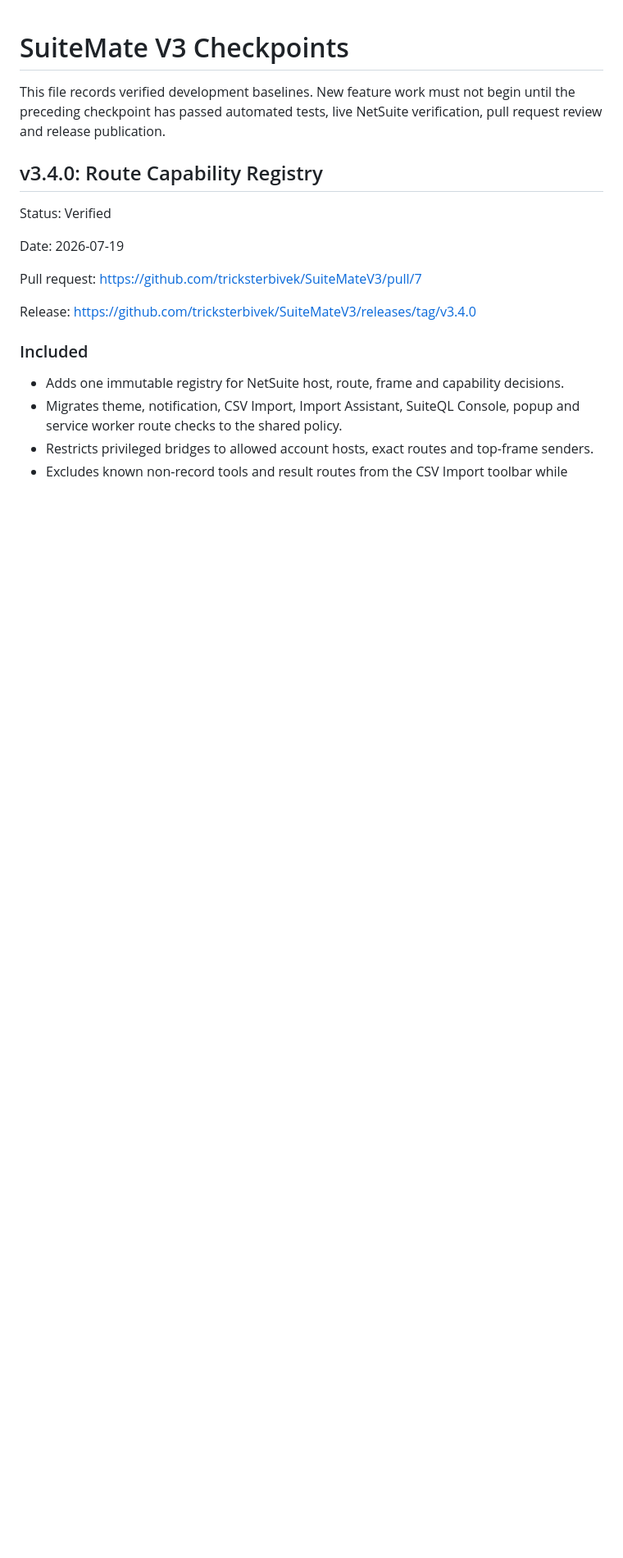
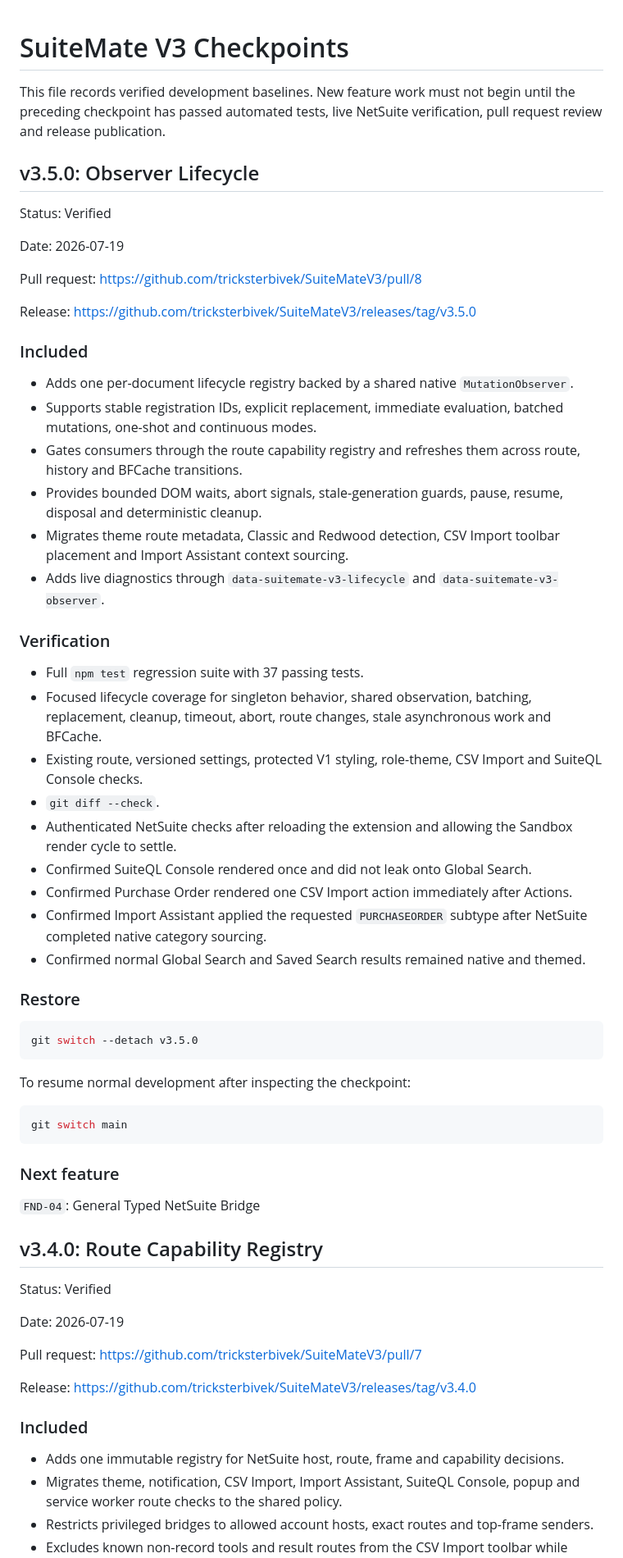
Before and after one commit to tricksterbivek/SuiteMateV3, a Markdown page: save/CHECKPOINTS.md, the part around the change. Shown at 82% size. Drawn GitHub-style; blank space fills up the shorter version.

Commit message:
docs: record v3.5.0 checkpoint

````diff
--- a/save/CHECKPOINTS.md
+++ b/save/CHECKPOINTS.md
@@ -1,6 +1,53 @@
 # SuiteMate V3 Checkpoints
 
 This file records verified development baselines. New feature work must not begin until the preceding checkpoint has passed automated tests, live NetSuite verification, pull request review and release publication.
+
+## v3.5.0: Observer Lifecycle
+
+Status: Verified
+
+Date: 2026-07-19
+
+Pull request: <https://github.com/tricksterbivek/SuiteMateV3/pull/8>
+
+Release: <https://github.com/tricksterbivek/SuiteMateV3/releases/tag/v3.5.0>
+
+### Included
+
+- Adds one per-document lifecycle registry backed by a shared native `MutationObserver`.
+- Supports stable registration IDs, explicit replacement, immediate evaluation, batched mutations, one-shot and continuous modes.
+- Gates consumers through the route capability registry and refreshes them across route, history and BFCache transitions.
+- Provides bounded DOM waits, abort signals, stale-generation guards, pause, resume, disposal and deterministic cleanup.
+- Migrates theme route metadata, Classic and Redwood detection, CSV Import toolbar placement and Import Assistant context sourcing.
+- Adds live diagnostics through `data-suitemate-v3-lifecycle` and `data-suitemate-v3-observer`.
+
+### Verification
+
+- Full `npm test` regression suite with 37 passing tests.
+- Focused lifecycle coverage for singleton behavior, shared observation, batching, replacement, cleanup, timeout, abort, route changes, stale asynchronous work and BFCache.
+- Existing route, versioned settings, protected V1 styling, role-theme, CSV Import and SuiteQL Console checks.
+- `git diff --check`.
+- Authenticated NetSuite checks after reloading the extension and allowing the Sandbox render cycle to settle.
+- Confirmed SuiteQL Console rendered once and did not leak onto Global Search.
+- Confirmed Purchase Order rendered one CSV Import action immediately after Actions.
+- Confirmed Import Assistant applied the requested `PURCHASEORDER` subtype after NetSuite completed native category sourcing.
+- Confirmed normal Global Search and Saved Search results remained native and themed.
+
+### Restore
+
+```bash
+git switch --detach v3.5.0
+```
+
+To resume normal development after inspecting the checkpoint:
+
+```bash
+git switch main
+```
+
+### Next feature
+
+`FND-04`: General Typed NetSuite Bridge
 
 ## v3.4.0: Route Capability Registry
 
````
Also changed, not shown: save/SUITEMATE_V1_MASTER_FEATURE_INVENTORY.md (+2 -2 lines).
